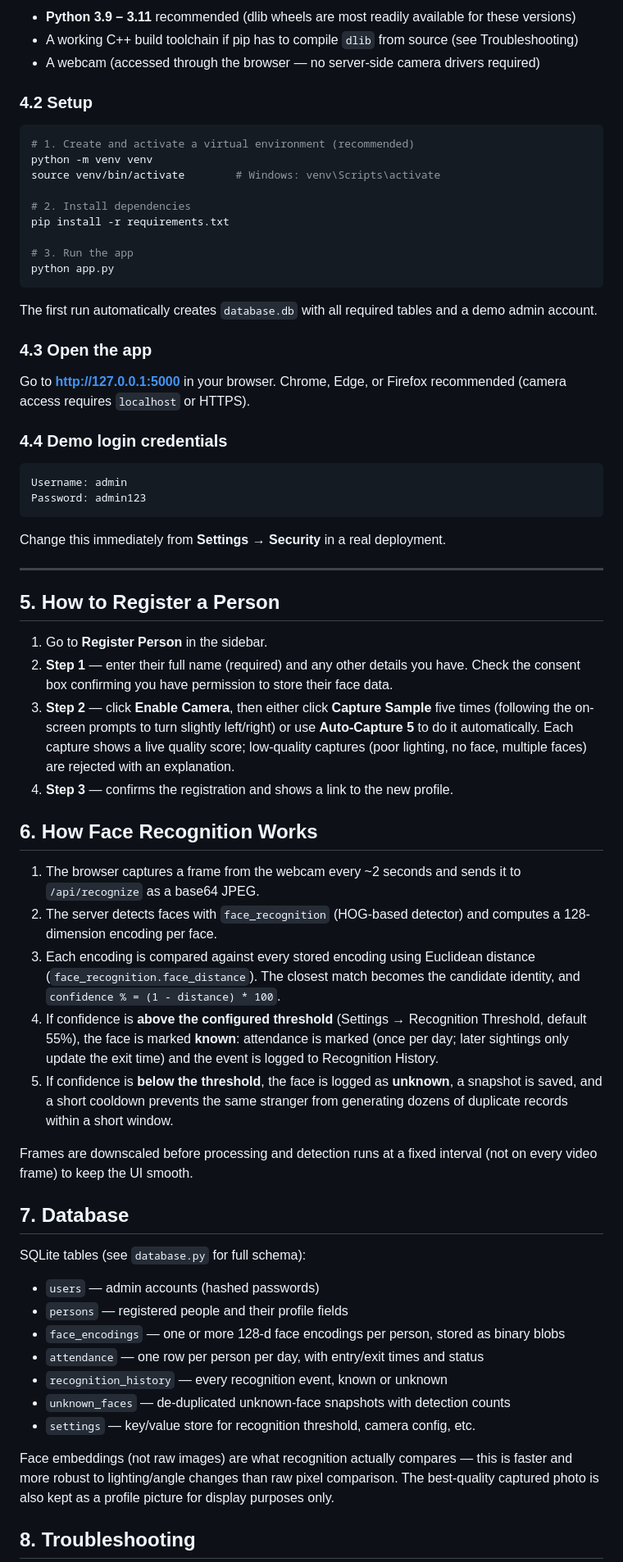
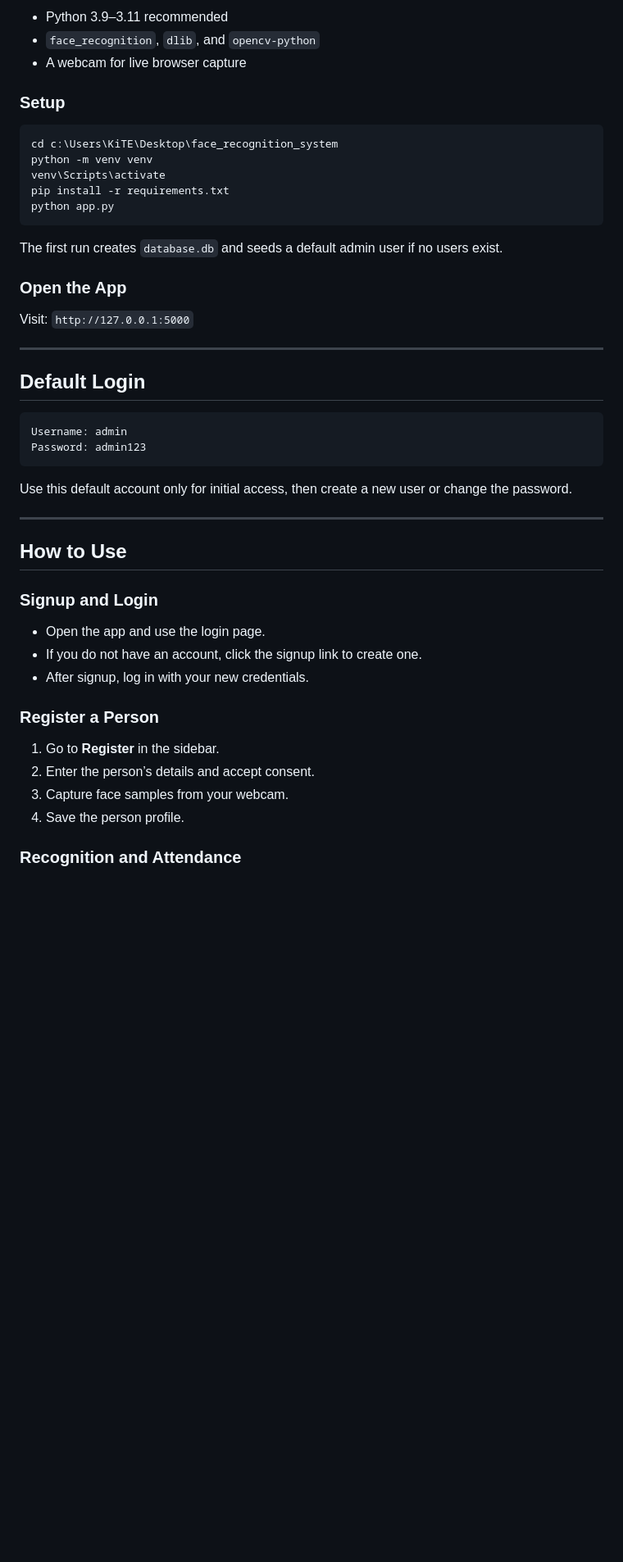
Before and after one commit to Lathika2710/Face_recognition_system, a Markdown page: README.md, the part around one of its changes. Shown at 82% size. Drawn GitHub-style; blank space fills up the shorter version.

````diff
--- a/README.md
+++ b/README.md
@@ -73,69 +70,51 @@ face_recognition_system/
 
-- **Python 3.9 – 3.11** recommended (dlib wheels are most readily available for these versions)
-- A working C++ build toolchain if pip has to compile `dlib` from source (see Troubleshooting)
-- A webcam (accessed through the browser — no server-side camera drivers required)
+- Python 3.9–3.11 recommended
+- `face_recognition`, `dlib`, and `opencv-python`
+- A webcam for live browser capture
 
-### 4.2 Setup
+### Setup
 
-```bash
-# 1. Create and activate a virtual environment (recommended)
+```powershell
+cd c:\Users\KiTE\Desktop\face_recognition_system
 python -m venv venv
-source venv/bin/activate        # Windows: venv\Scripts\activate
-
-# 2. Install dependencies
+venv\Scripts\activate
 pip install -r requirements.txt
-
-# 3. Run the app
 python app.py
 ```
 
-The first run automatically creates `database.db` with all required tables and a demo admin account.
+The first run creates `database.db` and seeds a default admin user if no users exist.
 
-### 4.3 Open the app
+### Open the App
 
-Go to **http://127.0.0.1:5000** in your browser. Chrome, Edge, or Firefox recommended (camera access requires `localhost` or HTTPS).
+Visit: `http://127.0.0.1:5000`
 
-### 4.4 Demo login credentials
+---
+
+## Default Login
 
 ```
 Username: admin
 Password: admin123
 ```
 
-Change this immediately from **Settings → Security** in a real deployment.
+Use this default account only for initial access, then create a new user or change the password.
 
 ---
 
-## 5. How to Register a Person
+## How to Use
 
-1. Go to **Register Person** in the sidebar.
-2. **Step 1** — enter their full name (required) and any other details you have. Check the consent box confirming you have permission to store their face data.
-3. **Step 2** — click **Enable Camera**, then either click **Capture Sample** five times (following the on-screen prompts to turn slightly left/right) or use **Auto-Capture 5** to do it automatically. Each capture shows a live quality score; low-quality captures (poor lighting, no face, multiple faces) are rejected with an explanation.
-4. **Step 3** — confirms the registration and shows a link to the new profile.
+### Signup and Login
 
-## 6. How Face Recognition Works
+- Open the app and use the login page.
+- If you do not have an account, click the signup link to create one.
+- After signup, log in with your new credentials.
 
-1. The browser captures a frame from the webcam every ~2 seconds and sends it to `/api/recognize` as a base64 JPEG.
-2. The server detects faces with `face_recognition` (HOG-based detector) and computes a 128-dimension encoding per face.
-3. Each encoding is compared against every stored encoding using Euclidean distance (`face_recognition.face_distance`). The closest match becomes the candidate identity, and `confidence % = (1 - distance) * 100`.
-4. If confidence is **above the configured threshold** (Settings → Recognition Threshold, default 55%), the face is marked **known**: attendance is marked (once per day; later sightings only update the exit time) and the event is logged to Recognition History.
-5. If confidence is **below the threshold**, the face is logged as **unknown**, a snapshot is saved, and a short cooldown prevents the same stranger from generating dozens of duplicate records within a short window.
+### Register a Person
 
-Frames are downscaled before processing and detection runs at a fixed interval (not on every video frame) to keep the UI smooth.
+1. Go to **Register** in the sidebar.
+2. Enter the person’s details and accept consent.
+3. Capture face samples from your webcam.
+4. Save the person profile.
 
-## 7. Database
+### Recognition and Attendance
 
-SQLite tables (see `database.py` for full schema):
-
-- `users` — admin accounts (hashed passwords)
-- `persons` — registered people and their profile fields
-- `face_encodings` — one or more 128-d face encodings per person, stored as binary blobs
-- `attendance` — one row per person per day, with entry/exit times and status
-- `recognition_history` — every recognition event, known or unknown
-- `unknown_faces` — de-duplicated unknown-face snapshots with detection counts
-- `settings` — key/value store for recognition threshold, camera config, etc.
-
-Face embeddings (not raw images) are what recognition actually compares — this is faster and more robust to lighting/angle changes than raw pixel comparison. The best-quality captured photo is also kept as a profile picture for display purposes only.
-
-## 8. Troubleshooting
-
````
Also changed, not shown: other parts of README.md (+75 -61 lines).
